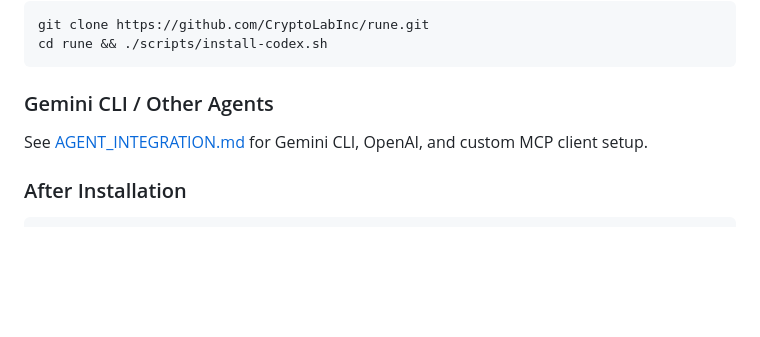
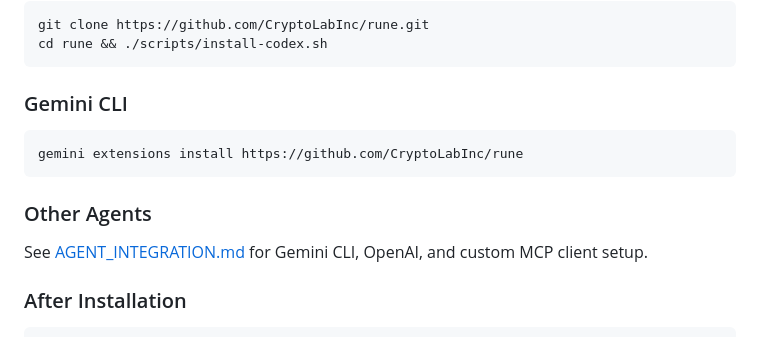
Before and after one commit to CryptoLabInc/rune, a Markdown page: README.md, the part around the change. Rendered like a GitHub page; blank space fills up the shorter version.

Commit message:
docs: update README and CONTRIBUTING for cross-agent structure
Co-Authored-By: Claude Opus 4.6 <noreply@anthropic.com>

````diff
--- a/README.md
+++ b/README.md
@@ -61,7 +61,12 @@ git clone https://github.com/CryptoLabInc/rune.git
 cd rune && ./scripts/install-codex.sh
 ```
 
-### Gemini CLI / Other Agents
+### Gemini CLI
+```bash
+gemini extensions install https://github.com/CryptoLabInc/rune
+```
+
+### Other Agents
 See [AGENT_INTEGRATION.md](AGENT_INTEGRATION.md) for Gemini CLI, OpenAI, and custom MCP client setup.
 
 ### After Installation
````
Also changed, not shown: CONTRIBUTING.md (+36 -52 lines).
